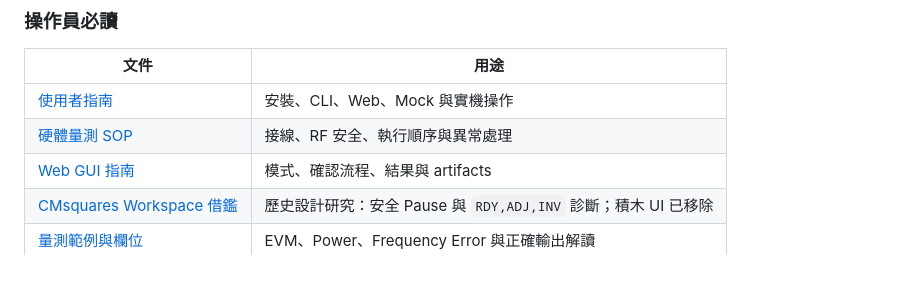
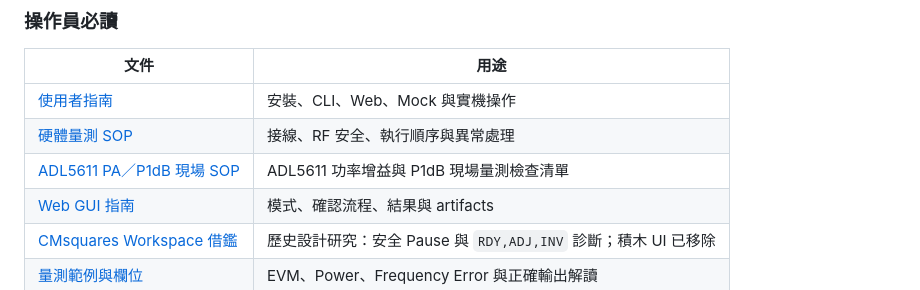
Before and after one commit to DreamerForJay/CMP180-Automation, a Markdown page: docs/README.md, the part around the change. Drawn GitHub-style.

```diff
--- a/docs/README.md
+++ b/docs/README.md
@@ -12,6 +12,7 @@
 |---|---|
 | [使用者指南](user-guide.md) | 安裝、CLI、Web、Mock 與實機操作 |
 | [硬體量測 SOP](hardware-test-sop.md) | 接線、RF 安全、執行順序與異常處理 |
+| [ADL5611 PA／P1dB 現場 SOP](adl5611-pa-p1db-sop.md) | ADL5611 功率增益與 P1dB 現場量測檢查清單 |
 | [Web GUI 指南](web-gui-guide.md) | 模式、確認流程、結果與 artifacts |
 | [CMsquares Workspace 借鑑](cmsquares-workspace-lessons.md) | 歷史設計研究：安全 Pause 與 `RDY,ADJ,INV` 診斷；積木 UI 已移除 |
 | [量測範例與欄位](measurement-example-and-fields.md) | EVM、Power、Frequency Error 與正確輸出解讀 |
```
Also changed, not shown: README.md (+1 -0 lines), docs/adl5611-pa-p1db-sop.md (added, +79 -0 lines).
